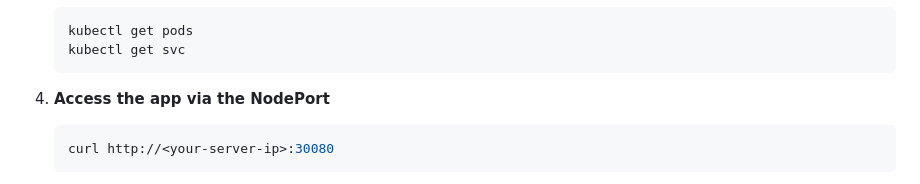
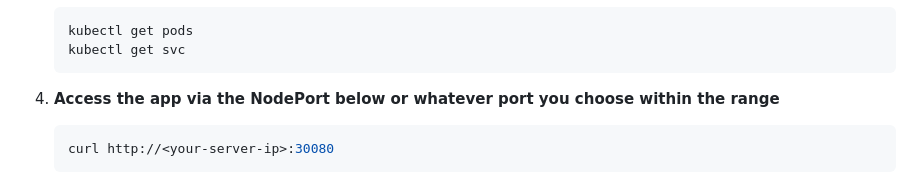
Before and after one commit to JoelMLSP/devops-project-qr, a Markdown page: README.md, the part around the change. Rendered like a GitHub page.

````diff
--- a/README.md
+++ b/README.md
@@ -209,7 +209,7 @@ kubectl get nodes
    kubectl get svc
    ```
 
-4. **Access the app via the NodePort**
+4. **Access the app via the NodePort below or whatever port you choose within the range**
    ```bash
    curl http://<your-server-ip>:30080
    ```
````
